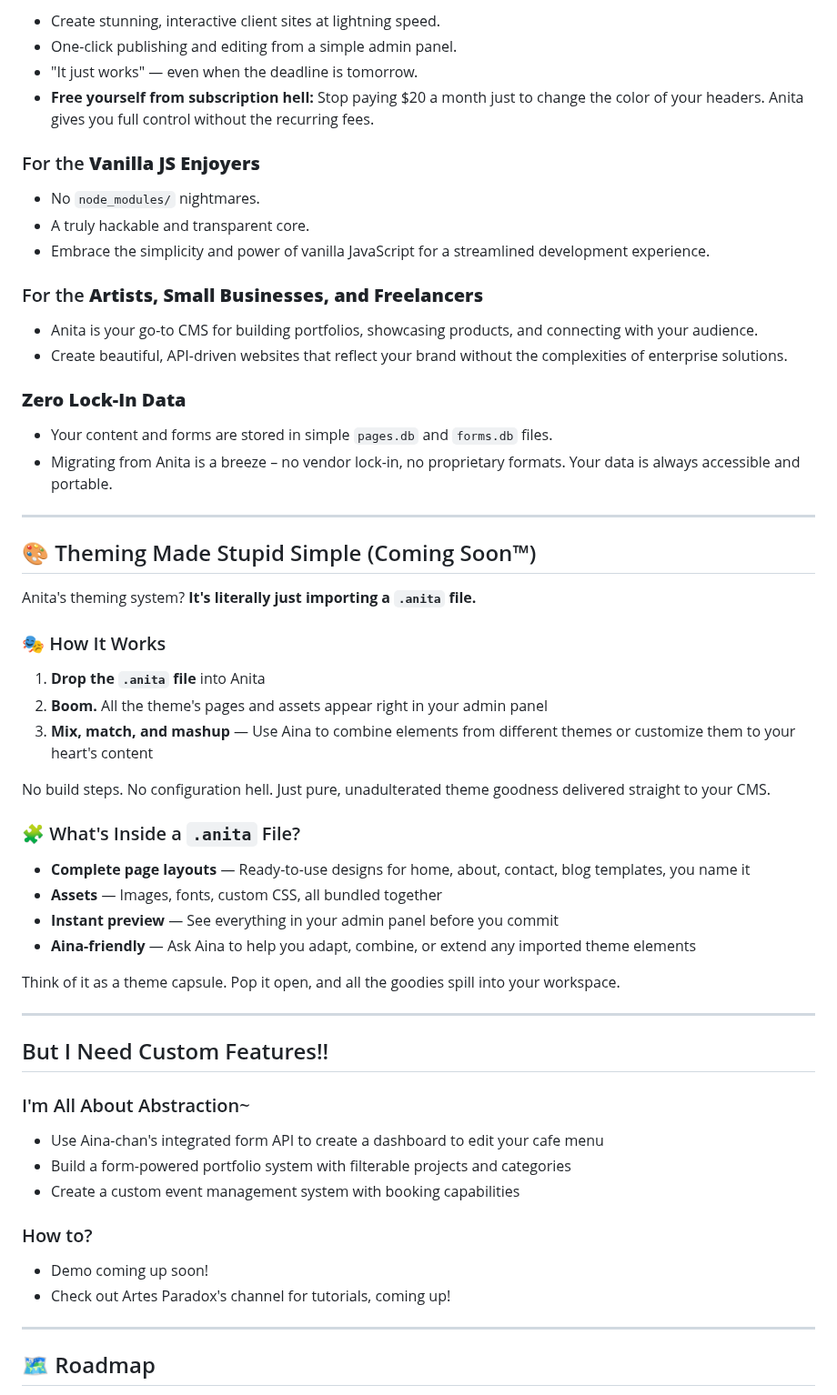
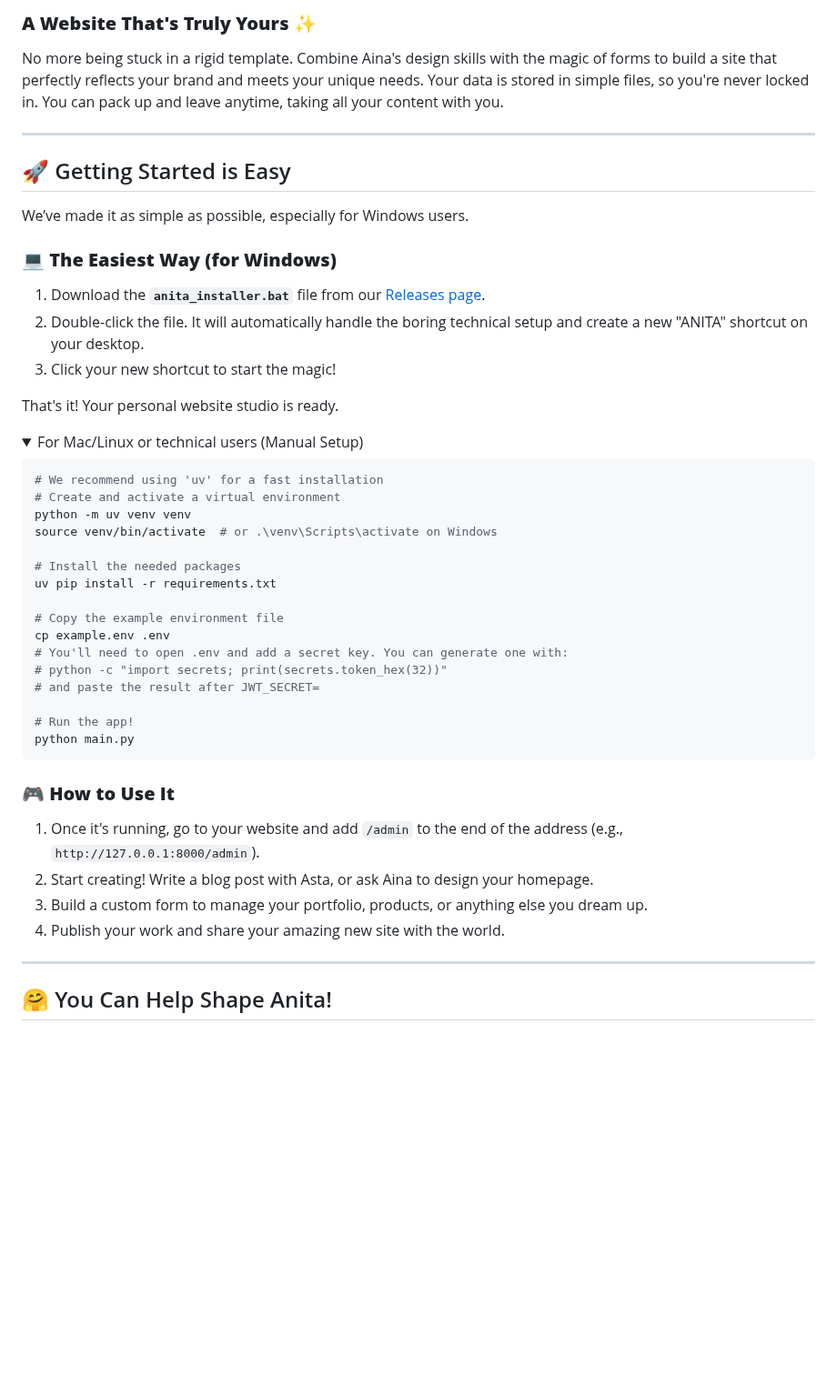
Before and after one commit to Iteranya/anita-cms, a Markdown page: README.md, the part around one of its changes. Shown at 91% size. GitHub-like rendering; folded sections open; blank space fills up the shorter version.

````diff
--- a/README.md
+++ b/README.md
@@ -211,64 +71,53 @@ Anita is for those who value simplicity, speed, and creative freedom. If you're
 
-*   Create stunning, interactive client sites at lightning speed.
-*   One-click publishing and editing from a simple admin panel.
-*   "It just works" — even when the deadline is tomorrow.
-*   **Free yourself from subscription hell:** Stop paying $20 a month just to change the color of your headers. Anita gives you full control without the recurring fees.
+### **A Website That's Truly Yours** ✨
 
-### For the **Vanilla JS Enjoyers**
-
-*   No `node_modules/` nightmares.
-*   A truly hackable and transparent core.
-*   Embrace the simplicity and power of vanilla JavaScript for a streamlined development experience.
-
-### For the **Artists, Small Businesses, and Freelancers**
-
-*   Anita is your go-to CMS for building portfolios, showcasing products, and connecting with your audience.
-*   Create beautiful, API-driven websites that reflect your brand without the complexities of enterprise solutions.
-
-### **Zero Lock-In Data**
-
-*   Your content and forms are stored in simple `pages.db` and `forms.db` files.
-*   Migrating from Anita is a breeze – no vendor lock-in, no proprietary formats. Your data is always accessible and portable.
+No more being stuck in a rigid template. Combine Aina's design skills with the magic of forms to build a site that perfectly reflects your brand and meets your unique needs. Your data is stored in simple files, so you're never locked in. You can pack up and leave anytime, taking all your content with you.
 
 ---
 
-## 🎨 Theming Made Stupid Simple (Coming Soon™)
+## 🚀 Getting Started is Easy
 
-Anita's theming system? **It's literally just importing a `.anita` file.**
+We’ve made it as simple as possible, especially for Windows users.
 
-### 🎭 How It Works
+### 💻 **The Easiest Way (for Windows)**
 
-1.  **Drop the `.anita` file** into Anita
-2.  **Boom.** All the theme's pages and assets appear right in your admin panel
-3.  **Mix, match, and mashup** — Use Aina to combine elements from different themes or customize them to your heart's content
+1.  Download the **`anita_installer.bat`** file from our [Releases page](https://github.com/Iteranya/anita-cms/releases).
+2.  Double-click the file. It will automatically handle the boring technical setup and create a new "ANITA" shortcut on your desktop.
+3.  Click your new shortcut to start the magic!
 
-No build steps. No configuration hell. Just pure, unadulterated theme goodness delivered straight to your CMS.
+That's it! Your personal website studio is ready.
 
-### 🧩 What's Inside a `.anita` File?
+<details>
+<summary>For Mac/Linux or technical users (Manual Setup)</summary>
 
-*   **Complete page layouts** — Ready-to-use designs for home, about, contact, blog templates, you name it
-*   **Assets** — Images, fonts, custom CSS, all bundled together
-*   **Instant preview** — See everything in your admin panel before you commit
-*   **Aina-friendly** — Ask Aina to help you adapt, combine, or extend any imported theme elements
+```bash
+# We recommend using 'uv' for a fast installation
+# Create and activate a virtual environment
+python -m uv venv venv
+source venv/bin/activate  # or .\venv\Scripts\activate on Windows
 
-Think of it as a theme capsule. Pop it open, and all the goodies spill into your workspace.
+# Install the needed packages
+uv pip install -r requirements.txt
+
+# Copy the example environment file
+cp example.env .env
+# You'll need to open .env and add a secret key. You can generate one with:
+# python -c "import secrets; print(secrets.token_hex(32))"
+# and paste the result after JWT_SECRET=
+
+# Run the app!
+python main.py
+```
+</details>
+
+### 🎮 **How to Use It**
+
+1.  Once it's running, go to your website and add `/admin` to the end of the address (e.g., `http://127.0.0.1:8000/admin`).
+2.  Start creating! Write a blog post with Asta, or ask Aina to design your homepage.
+3.  Build a custom form to manage your portfolio, products, or anything else you dream up.
+4.  Publish your work and share your amazing new site with the world.
 
 ---
 
-## But I Need Custom Features!!
+## 🤗 You Can Help Shape Anita!
 
-### I'm All About Abstraction~
-
-*  Use Aina-chan's integrated form API to create a dashboard to edit your cafe menu
-*  Build a form-powered portfolio system with filterable projects and categories
-*  Create a custom event management system with booking capabilities
-
-### How to?
-
-*  Demo coming up soon!
-*  Check out Artes Paradox's channel for tutorials, coming up!
-
----
-
-## 🗺️ Roadmap
-
````
Also changed, not shown: other parts of README.md (+43 -195 lines).
